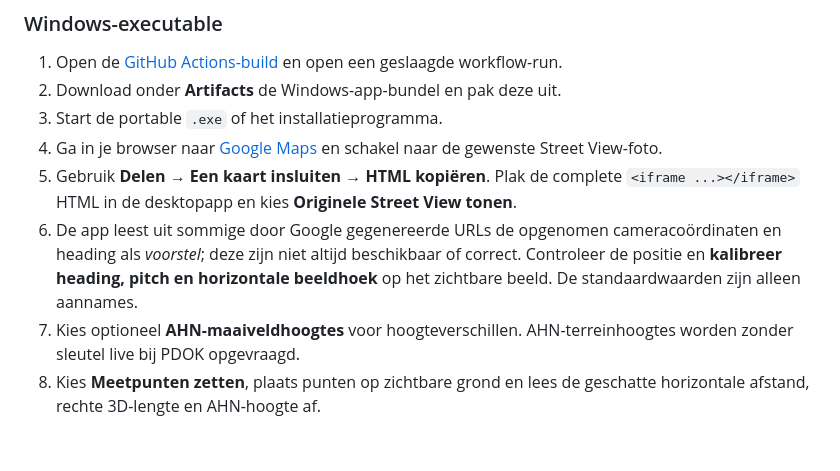
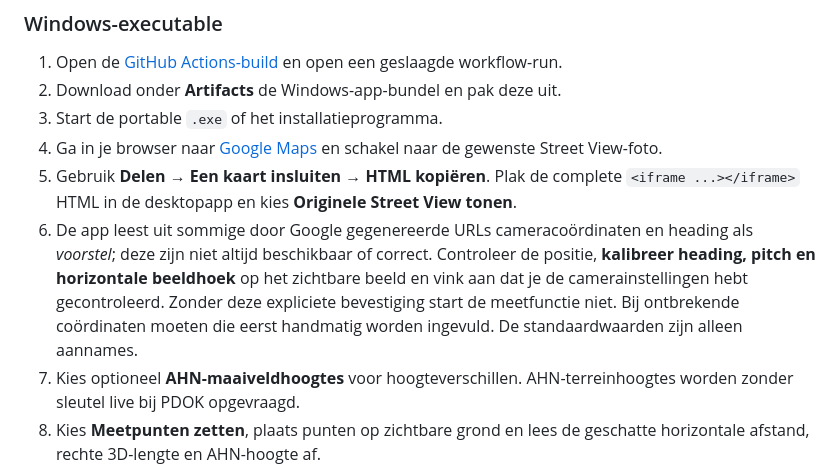
Before and after one commit to LukaStuurman/streetview-metingen, a Markdown page: README.md, the part around the change. Rendered like a GitHub page; blank space fills up the shorter version.

Commit message:
docs: require checked camera calibration prior to ground measurements

```diff
--- a/README.md
+++ b/README.md
@@ -13,7 +13,7 @@ Dit is een **Windows-desktopversie** die echte Google Street View-beelden toont
 3. Start de portable `.exe` of het installatieprogramma.
 4. Ga in je browser naar [Google Maps](https://www.google.com/maps) en schakel naar de gewenste Street View-foto.
 5. Gebruik **Delen → Een kaart insluiten → HTML kopiëren**. Plak de complete `<iframe ...></iframe>` HTML in de desktopapp en kies **Originele Street View tonen**.
-6. De app leest uit sommige door Google gegenereerde URLs de opgenomen cameracoördinaten en heading als *voorstel*; deze zijn niet altijd beschikbaar of correct. Controleer de positie en **kalibreer heading, pitch en horizontale beeldhoek** op het zichtbare beeld. De standaardwaarden zijn alleen aannames.
+6. De app leest uit sommige door Google gegenereerde URLs cameracoördinaten en heading als *voorstel*; deze zijn niet altijd beschikbaar of correct. Controleer de positie, **kalibreer heading, pitch en horizontale beeldhoek** op het zichtbare beeld en vink aan dat je de camerainstellingen hebt gecontroleerd. Zonder deze expliciete bevestiging start de meetfunctie niet. Bij ontbrekende coördinaten moeten die eerst handmatig worden ingevuld. De standaardwaarden zijn alleen aannames.
 7. Kies optioneel **AHN-maaiveldhoogtes** voor hoogteverschillen. AHN-terreinhoogtes worden zonder sleutel live bij PDOK opgevraagd.
 8. Kies **Meetpunten zetten**, plaats punten op zichtbare grond en lees de geschatte horizontale afstand, rechte 3D-lengte en AHN-hoogte af.
 9. Gebruik **Export CSV** om alleen berekende meetpunten op te slaan, niet de Google-afbeeldingen.
```
